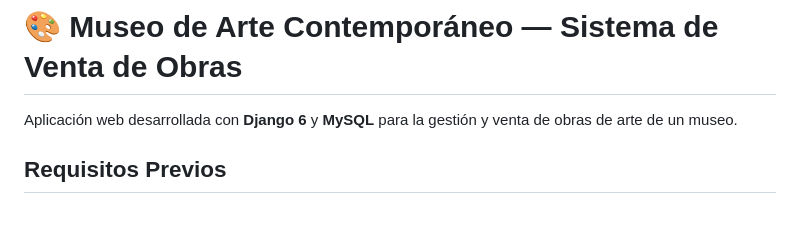
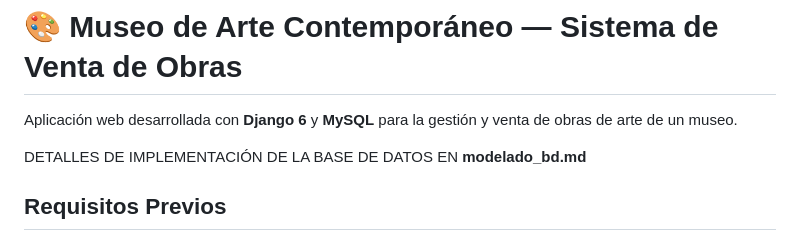
Before and after one commit to migueldevplusplus/museo-arte, a Markdown page: README.md, the part around the change. Rendered like a GitHub page; blank space fills up the shorter version.

Commit message:
Update README with database implementation details
Added a section for database implementation details.

```diff
--- a/README.md
+++ b/README.md
@@ -2,6 +2,8 @@
 # 🎨 Museo de Arte Contemporáneo — Sistema de Venta de Obras
 
 Aplicación web desarrollada con **Django 6** y **MySQL** para la gestión y venta de obras de arte de un museo.
+
+DETALLES DE IMPLEMENTACIÓN DE LA BASE DE DATOS EN **modelado_bd.md**
 
 ## Requisitos Previos
 
```
